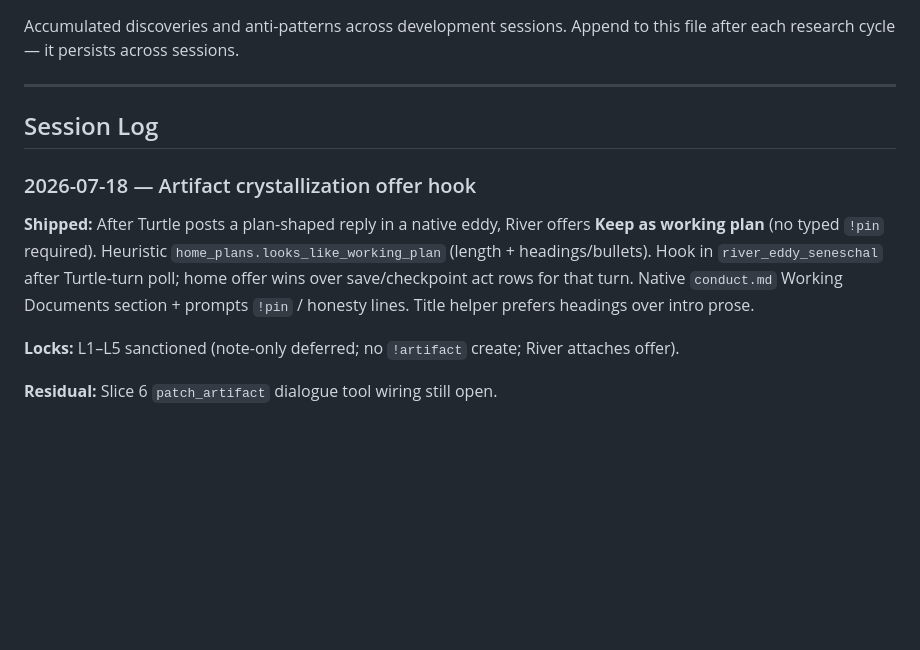
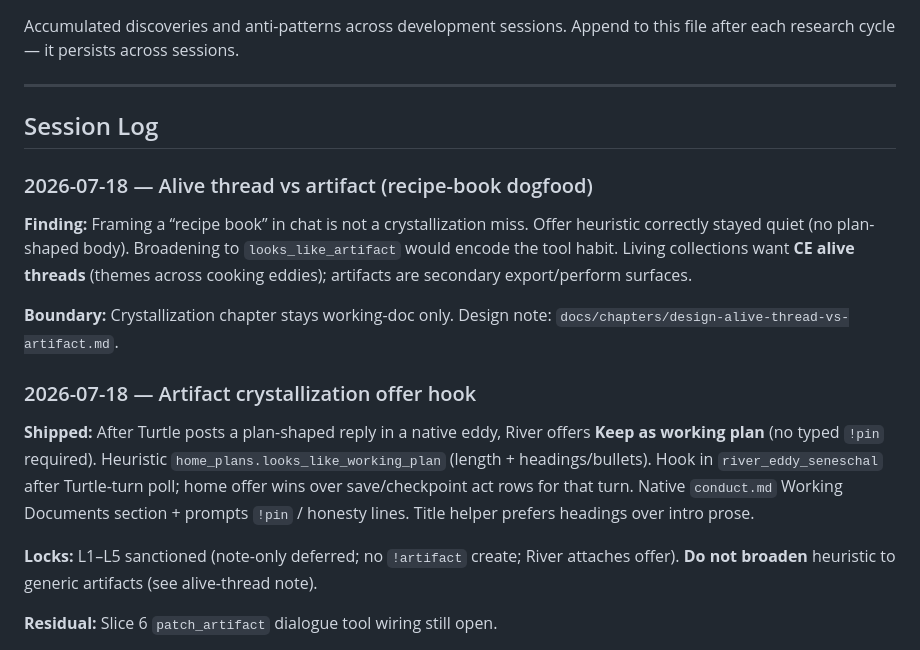
Before and after one commit to malteristo/turtleos, a Markdown page: docs/learnings.md, the part around the change. Rendered like a GitHub page; blank space fills up the shorter version.

```diff
--- a/docs/learnings.md
+++ b/docs/learnings.md
@@ -9,11 +9,17 @@ Append to this file after each research cycle — it persists across sessions.
 
 <!-- Append entries below this line -->
 
+### 2026-07-18 — Alive thread vs artifact (recipe-book dogfood)
+
+**Finding:** Framing a “recipe book” in chat is not a crystallization miss. Offer heuristic correctly stayed quiet (no plan-shaped body). Broadening to `looks_like_artifact` would encode the tool habit. Living collections want **CE alive threads** (themes across cooking eddies); artifacts are secondary export/perform surfaces.
+
+**Boundary:** Crystallization chapter stays working-doc only. Design note: `docs/chapters/design-alive-thread-vs-artifact.md`.
+
 ### 2026-07-18 — Artifact crystallization offer hook
 
 **Shipped:** After Turtle posts a plan-shaped reply in a native eddy, River offers **Keep as working plan** (no typed `!pin` required). Heuristic `home_plans.looks_like_working_plan` (length + headings/bullets). Hook in `river_eddy_seneschal` after Turtle-turn poll; home offer wins over save/checkpoint act rows for that turn. Native `conduct.md` Working Documents section + prompts `!pin` / honesty lines. Title helper prefers headings over intro prose.
 
-**Locks:** L1–L5 sanctioned (note-only deferred; no `!artifact` create; River attaches offer).
+**Locks:** L1–L5 sanctioned (note-only deferred; no `!artifact` create; River attaches offer). **Do not broaden** heuristic to generic artifacts (see alive-thread note).
 
 **Residual:** Slice 6 `patch_artifact` dialogue tool wiring still open.
 
```
Also changed, not shown: docs/chapters/design-alive-thread-vs-artifact.md (added, +90 -0 lines), docs/chapters/design-turtle-artifact-crystallization.md (+2 -2 lines).
